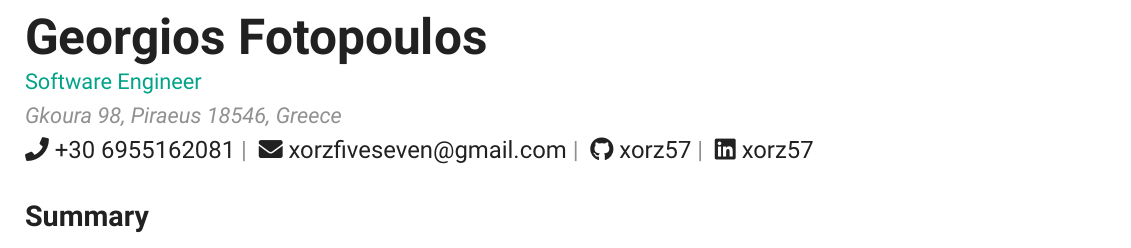
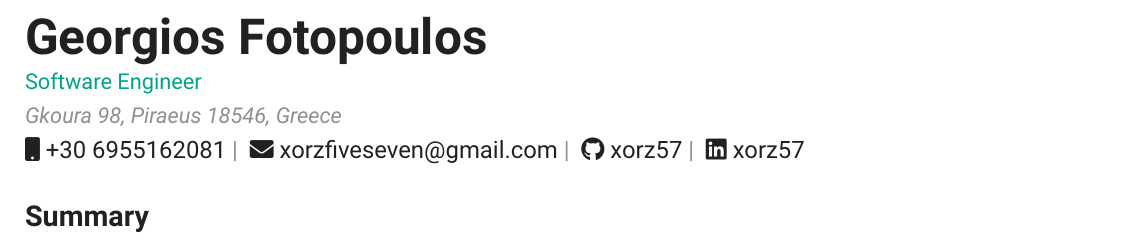
Before and after one commit to xorz57/Resume, a LaTeX CV (resume.tex, which reads resume.cls): part of the page, cut so that both start at the same text. Compiled offline with XeLaTeX.

Commit message:
Define address

```diff
--- a/resume.cls
+++ b/resume.cls
@@ -74,6 +74,7 @@
 %------------------------------------------------------------------------------
 \newcommand*{\name}[1]{\def\@name{#1}}
 \newcommand*{\position}[1]{\def\@position{#1}}
+\newcommand*{\address}[1]{\def\@address{#1}}
 \newcommand*{\mobile}[1]{\def\@mobile{#1}}
 \newcommand*{\email}[1]{\def\@email{#1}}
 \newcommand*{\linkedin}[1]{\def\@linkedin{#1}}
@@ -82,11 +83,11 @@
     \begin{flushleft}
         {\Huge\bfseries\@name}\vspace{0.25em}\\
         {\small\textcolor{Secondary}{\@position}}\vspace{0.25em}\\
-        {\small\itshape\textcolor{Primary!50}{Gkoura 98, Piraeus 18546, Greece}}\vspace{0.25em}\\
+        {\small\itshape\textcolor{Primary!50}{\@address}}\vspace{0.25em}\\
         \ifthenelse
             {\isundefined{\@mobile}}
             {}
-            {\href{tel:\@mobile}{\faPhone\space\@mobile} \cvseparator }
+            {\href{tel:\@mobile}{\faMobile\space\@mobile} \cvseparator }
         \ifthenelse
             {\isundefined{\@email}}
             {}
--- a/resume.tex
+++ b/resume.tex
@@ -2,6 +2,7 @@
 
 \name{Georgios Fotopoulos}
 \position{Software Engineer}
+\address{Gkoura 98, Piraeus 18546, Greece}
 \mobile{+30 6955162081}
 \email{xorzfiveseven@gmail.com}
 \linkedin{xorz57}
```
